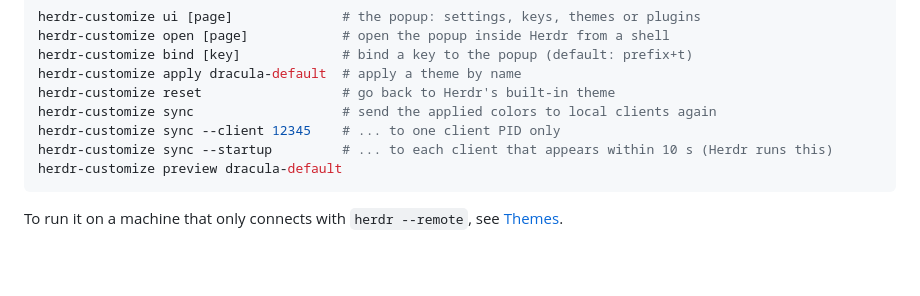
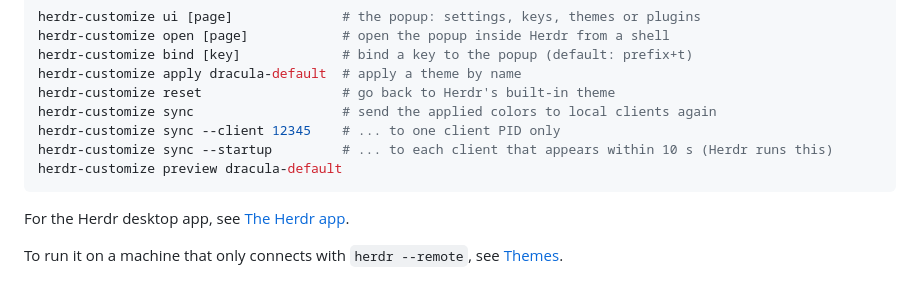
Before and after one commit to wapenshaw/herdr-customize, a Markdown page: docs/install.md, the part around the change. Drawn GitHub-style; blank space fills up the shorter version.

````diff
--- a/docs/install.md
+++ b/docs/install.md
@@ -94,5 +94,7 @@ herdr-customize sync --startup         # ... to each client that appears within
 herdr-customize preview dracula-default
 ```
 
+For the Herdr desktop app, see [The Herdr app](app.md#commands).
+
 To run it on a machine that only connects with `herdr --remote`, see
 [Themes](themes.md#using-herdr---remote-from-another-machine).
````
Also changed, not shown: AGENTS.md (+1 -0 lines), README.md (+4 -0 lines), docs/app.md (added, +95 -0 lines), docs/screenshots/app-themes.png (added).
